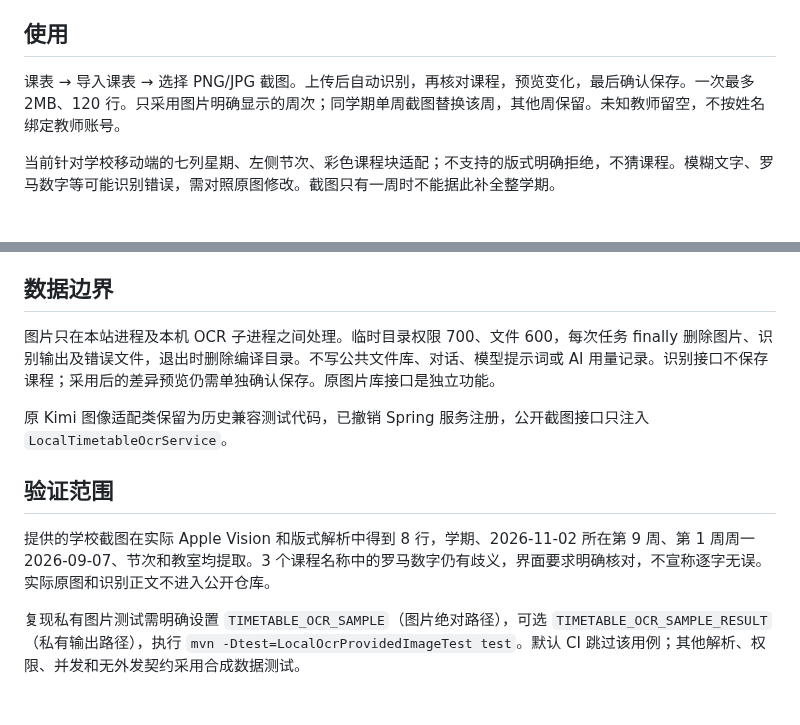
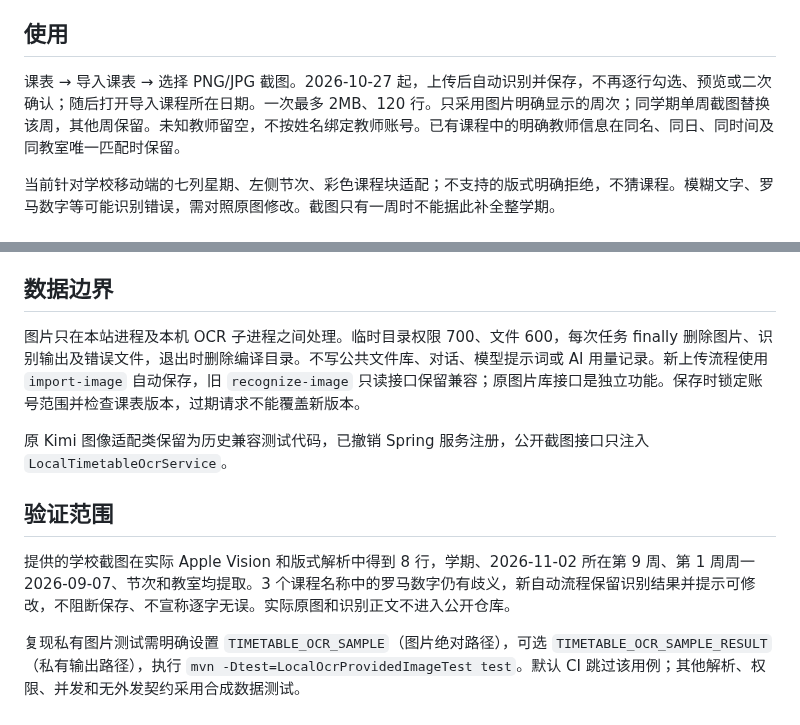
Before and after one commit to Jasp1rC0le/zhangweiqi, a Markdown page: docs/local-timetable-ocr.md, 2 parts joined by grey strips. GitHub-like rendering.

```diff
--- a/docs/local-timetable-ocr.md
+++ b/docs/local-timetable-ocr.md
@@ -4,7 +4,7 @@
 
 ## 使用
 
-课表 → 导入课表 → 选择 PNG/JPG 截图。上传后自动识别，再核对课程，预览变化，最后确认保存。一次最多 2MB、120 行。只采用图片明确显示的周次；同学期单周截图替换该周，其他周保留。未知教师留空，不按姓名绑定教师账号。
+课表 → 导入课表 → 选择 PNG/JPG 截图。2026-10-27 起，上传后自动识别并保存，不再逐行勾选、预览或二次确认；随后打开导入课程所在日期。一次最多 2MB、120 行。只采用图片明确显示的周次；同学期单周截图替换该周，其他周保留。未知教师留空，不按姓名绑定教师账号。已有课程中的明确教师信息在同名、同日、同时间及同教室唯一匹配时保留。
 
 当前针对学校移动端的七列星期、左侧节次、彩色课程块适配；不支持的版式明确拒绝，不猜课程。模糊文字、罗马数字等可能识别错误，需对照原图修改。截图只有一周时不能据此补全整学期。
 
@@ -19,12 +19,12 @@
 
 ## 数据边界
 
-图片只在本站进程及本机 OCR 子进程之间处理。临时目录权限 700、文件 600，每次任务 finally 删除图片、识别输出及错误文件，退出时删除编译目录。不写公共文件库、对话、模型提示词或 AI 用量记录。识别接口不保存课程；采用后的差异预览仍需单独确认保存。原图片库接口是独立功能。
+图片只在本站进程及本机 OCR 子进程之间处理。临时目录权限 700、文件 600，每次任务 finally 删除图片、识别输出及错误文件，退出时删除编译目录。不写公共文件库、对话、模型提示词或 AI 用量记录。新上传流程使用 `import-image` 自动保存，旧 `recognize-image` 只读接口保留兼容；原图片库接口是独立功能。保存时锁定账号范围并检查课表版本，过期请求不能覆盖新版本。
 
 原 Kimi 图像适配类保留为历史兼容测试代码，已撤销 Spring 服务注册，公开截图接口只注入 `LocalTimetableOcrService`。
 
 ## 验证范围
 
-提供的学校截图在实际 Apple Vision 和版式解析中得到 8 行，学期、2026-11-02 所在第 9 周、第 1 周周一 2026-09-07、节次和教室均提取。3 个课程名称中的罗马数字仍有歧义，界面要求明确核对，不宣称逐字无误。实际原图和识别正文不进入公开仓库。
+提供的学校截图在实际 Apple Vision 和版式解析中得到 8 行，学期、2026-11-02 所在第 9 周、第 1 周周一 2026-09-07、节次和教室均提取。3 个课程名称中的罗马数字仍有歧义，新自动流程保留识别结果并提示可修改，不阻断保存、不宣称逐字无误。实际原图和识别正文不进入公开仓库。
 
 复现私有图片测试需明确设置 `TIMETABLE_OCR_SAMPLE`（图片绝对路径），可选 `TIMETABLE_OCR_SAMPLE_RESULT`（私有输出路径），执行 `mvn -Dtest=LocalOcrProvidedImageTest test`。默认 CI 跳过该用例；其他解析、权限、并发和无外发契约采用合成数据测试。
```
Also changed, not shown: README.md (+1 -1 lines), docs/public-launch-2026-10-27.md (added, +32 -0 lines), docs/timetable-auto-import-2026-10-27.md (added, +36 -0 lines), docs/images/timetable-auto-20261027/auto-desktop.png (added), 12 other files.
